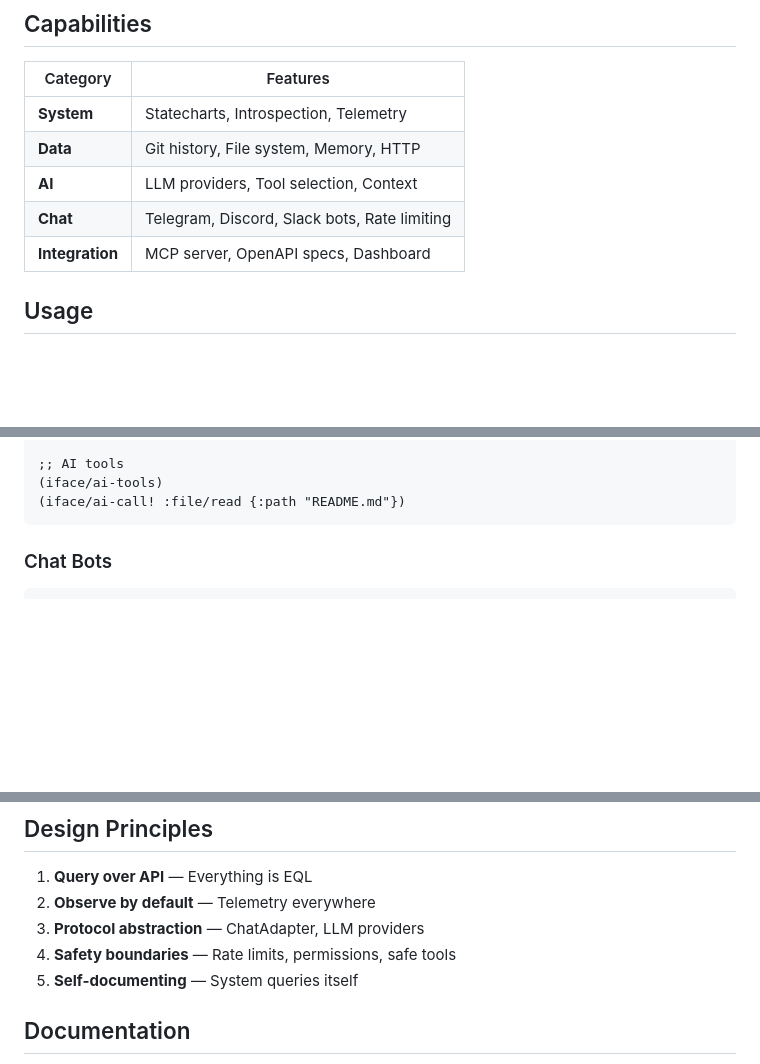
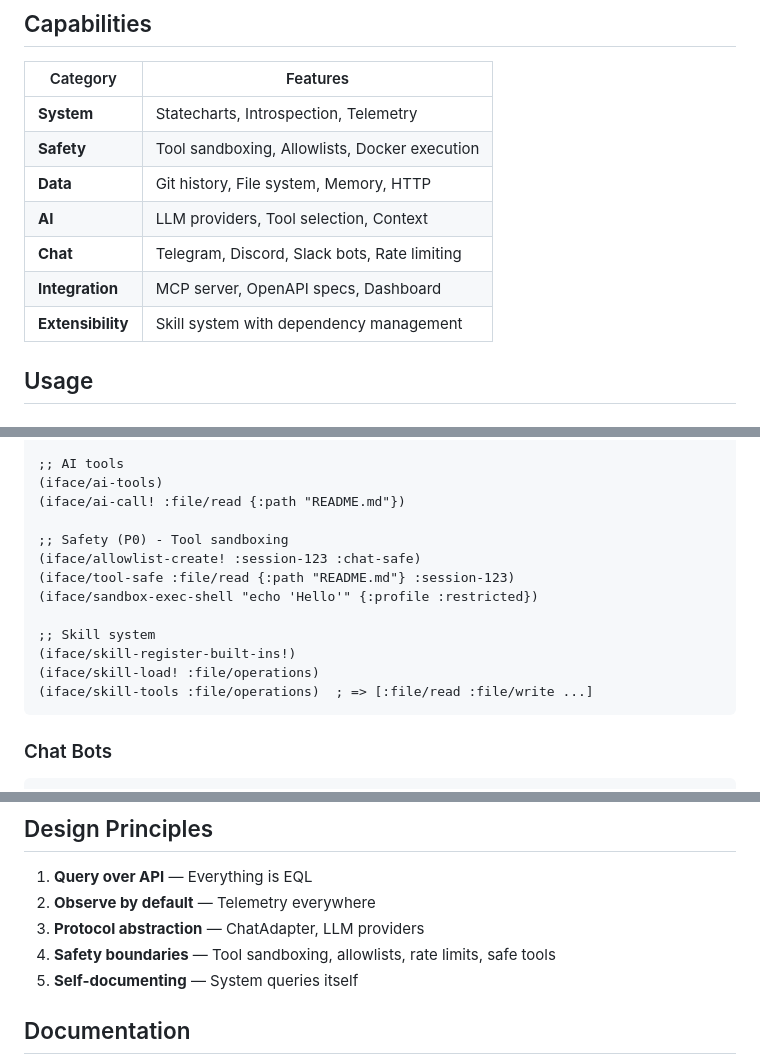
Before and after one commit to davidwuchn/ouroboros-v1, a Markdown page: README.md, 3 parts joined by grey strips. GitHub-like rendering; blank space fills up the shorter version.

````diff
--- a/README.md
+++ b/README.md
@@ -61,10 +61,12 @@ bb test  # Run all system tests
 | Category | Features |
 |----------|----------|
 | **System** | Statecharts, Introspection, Telemetry |
+| **Safety** | Tool sandboxing, Allowlists, Docker execution |
 | **Data** | Git history, File system, Memory, HTTP |
 | **AI** | LLM providers, Tool selection, Context |
 | **Chat** | Telegram, Discord, Slack bots, Rate limiting |
 | **Integration** | MCP server, OpenAPI specs, Dashboard |
+| **Extensibility** | Skill system with dependency management |
 
 ## Usage
 
@@ -84,6 +86,16 @@ bb test  # Run all system tests
 ;; AI tools
 (iface/ai-tools)
 (iface/ai-call! :file/read {:path "README.md"})
+
+;; Safety (P0) - Tool sandboxing
+(iface/allowlist-create! :session-123 :chat-safe)
+(iface/tool-safe :file/read {:path "README.md"} :session-123)
+(iface/sandbox-exec-shell "echo 'Hello'" {:profile :restricted})
+
+;; Skill system
+(iface/skill-register-built-ins!)
+(iface/skill-load! :file/operations)
+(iface/skill-tools :file/operations)  ; => [:file/read :file/write ...]
 ```
 
 ### Chat Bots
@@ -119,7 +131,7 @@ bb chat
 1. **Query over API** — Everything is EQL
 2. **Observe by default** — Telemetry everywhere
 3. **Protocol abstraction** — ChatAdapter, LLM providers
-4. **Safety boundaries** — Rate limits, permissions, safe tools
+4. **Safety boundaries** — Tool sandboxing, allowlists, rate limits, safe tools
 5. **Self-documenting** — System queries itself
 
 ## Documentation
````
Also changed, not shown: LEARNING.md (+68 -0 lines), STATE.md (+1 -1 lines).
